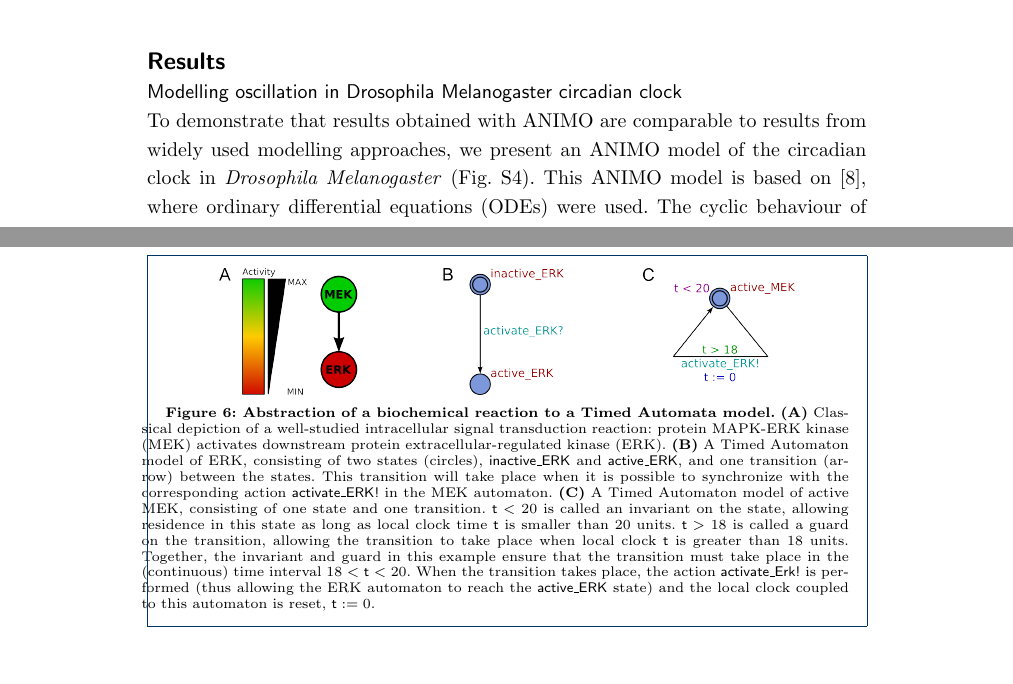
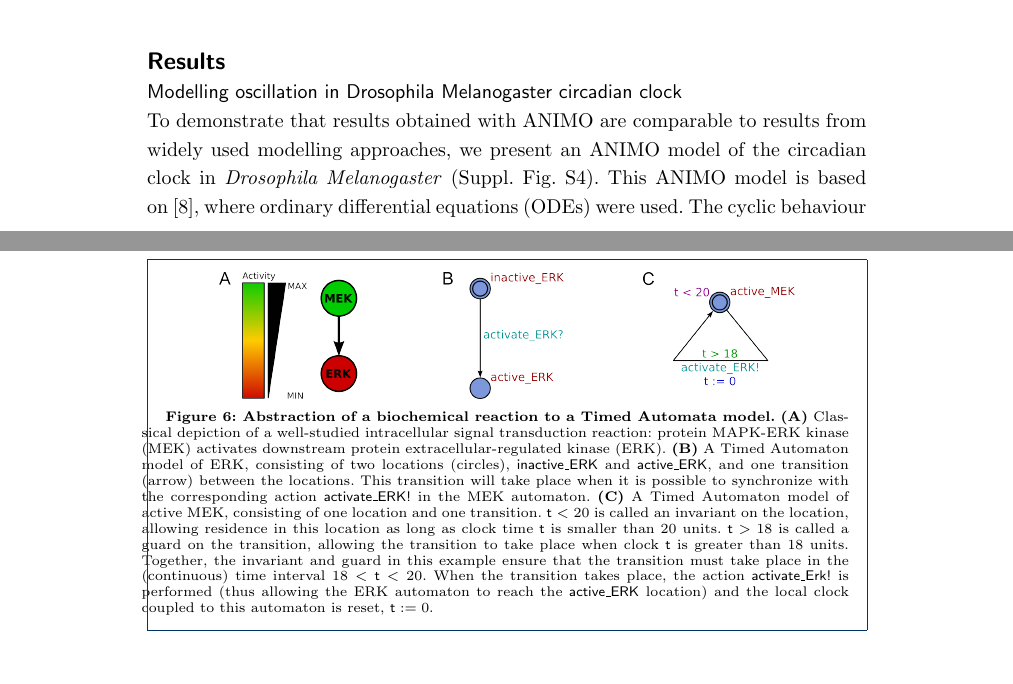
Before and after one commit to sschivo/BMC_Biology2015, a LaTeX document (Paper.tex): two parts of pages 3 and 11 of 33, joined at a grey line, cut so that both start at the same text. Compiled offline with pdfLaTeX.

Commit message:
Corrected minor errors, updated Figure 5 with labels for hypotheses, written cover letter

```diff
--- a/Paper.tex
+++ b/Paper.tex
@@ -515,7 +515,7 @@ the widely used network modelling software Cytoscape.\label{fig:animo-spectrum}}
 \subsection*{Modelling oscillation in Drosophila Melanogaster circadian clock}\label{sec:animo-drosophila}
 To demonstrate that results obtained with ANIMO are comparable to results from widely used modelling
 approaches, we present
-an ANIMO model of the circadian clock in \emph{Drosophila Melanogaster} (Fig.~\ref{fig:drosophila-model}).
+an ANIMO model of the circadian clock in \emph{Drosophila Melanogaster} (Suppl. Fig.~\ref{fig:drosophila-model}).
 This ANIMO model is based on~\cite{drosophila-ode-model},
 where ordinary differential equations (ODEs) were used.
 The cyclic behaviour of the circadian clock is based on the alternating formation and destruction of the
@@ -996,17 +997,17 @@ is not needed.
 Classical depiction of a well-studied intracellular signal transduction reaction: protein
 MAPK-ERK kinase (MEK) activates downstream protein extracellular-regulated kinase (ERK).
 {\bf(B)} %{\bf \protect\subref{subfig:erk}}~
-A \ta\ model of ERK, consisting of two states (circles), {\sf inactive\_ERK} and {\sf active\_ERK},
-and one transition (arrow) between the states. This transition will take place when it is possible to synchronize with
+A \ta\ model of ERK, consisting of two locations (circles), {\sf inactive\_ERK} and {\sf active\_ERK},
+and one transition (arrow) between the locations. This transition will take place when it is possible to synchronize with
 the corresponding action {\sf activate\_ERK!} in the MEK automaton.
 {\bf(C)} %{\bf \protect\subref{subfig:mek}}~
-A \ta\ model of active MEK, consisting of one state and one
-transition. ${\sf t} < 20$ is called an invariant on the state, allowing residence in this state as long as local
+A \ta\ model of active MEK, consisting of one location and one
+transition. ${\sf t} < 20$ is called an invariant on the location, allowing residence in this location as long as
 clock time {\sf t} is smaller than $20$ units. ${\sf t} > 18$ is called a guard on the transition, allowing the
-transition to take place when local clock {\sf t} is greater than $18$ units. Together, the invariant and guard in this
+transition to take place when clock {\sf t} is greater than $18$ units. Together, the invariant and guard in this
 example ensure that the transition must take place in the (continuous) time interval $18 < {\sf t} < 20$. When the
 transition takes place, the action {\sf activate\_Erk!} is performed (thus allowing the ERK automaton to reach the {\sf
-active\_ERK} state) and the local clock coupled to this automaton is reset, ${\sf t} := 0$.\label{fig:abstraction-mek-erk}}
+active\_ERK} location) and the local clock coupled to this automaton is reset, ${\sf t} := 0$.\label{fig:abstraction-mek-erk}}
 \end{figure*}
 
 
```
Also changed, not shown: Figures/5.png, Paper.tex (17 more changed lines), 3 other files.
